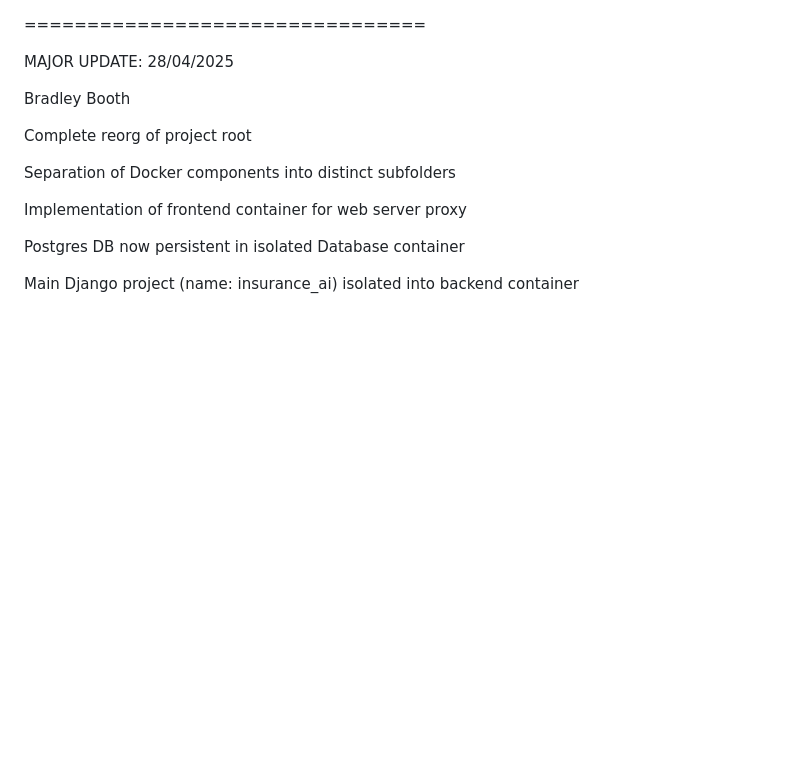
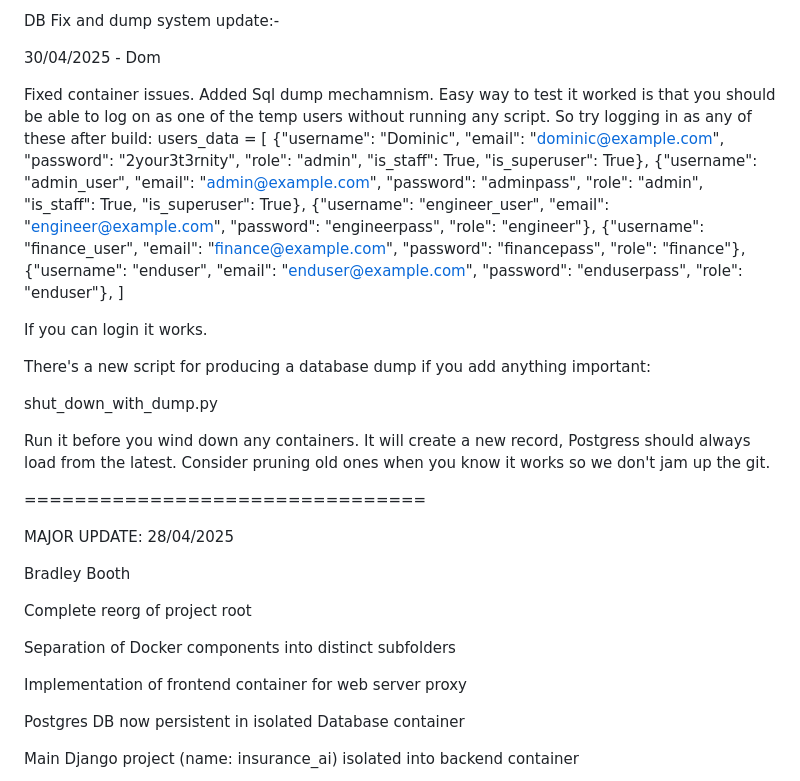
Before and after one commit to DominicEmerson/DESD-AAI-Y3-Group10, a Markdown page: README.md, the part around the change. GitHub-like rendering; blank space fills up the shorter version.

```diff
--- a/README.md
+++ b/README.md
@@ -1,3 +1,25 @@
+DB Fix and dump system update:-
+
+30/04/2025 - Dom
+
+Fixed container issues. Added Sql dump mechamnism. Easy way to test it worked is that you should be able to log on as one of the temp users without running any script.
+So try logging in as any of these after build:
+      users_data = [
+            {"username": "Dominic", "email": "dominic@example.com", "password": "2your3t3rnity", "role": "admin", "is_staff": True, "is_superuser": True},
+            {"username": "admin_user", "email": "admin@example.com", "password": "adminpass", "role": "admin", "is_staff": True, "is_superuser": True},
+            {"username": "engineer_user", "email": "engineer@example.com", "password": "engineerpass", "role": "engineer"},
+            {"username": "finance_user", "email": "finance@example.com", "password": "financepass", "role": "finance"},
+            {"username": "enduser", "email": "enduser@example.com", "password": "enduserpass", "role": "enduser"},
+        ]
+
+If you can login it works.
+
+There's a new script for producing a database dump if you add anything important:
+
+shut_down_with_dump.py
+
+Run it before you wind down any containers. It will create a new record, Postgress should always load from the latest. Consider pruning old ones when you know it works so we don't jam up the git.
+
 ================================
 
 MAJOR UPDATE: 28/04/2025
```
